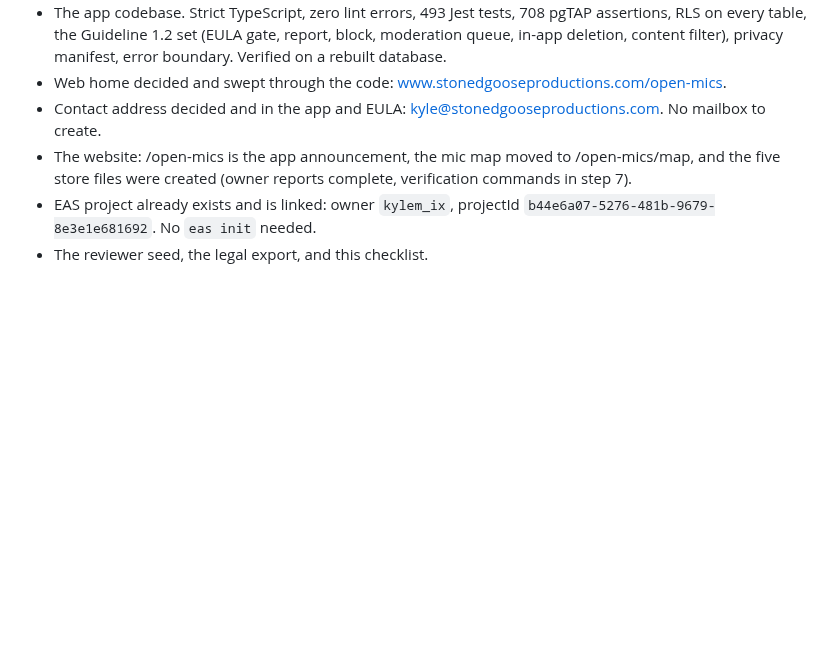
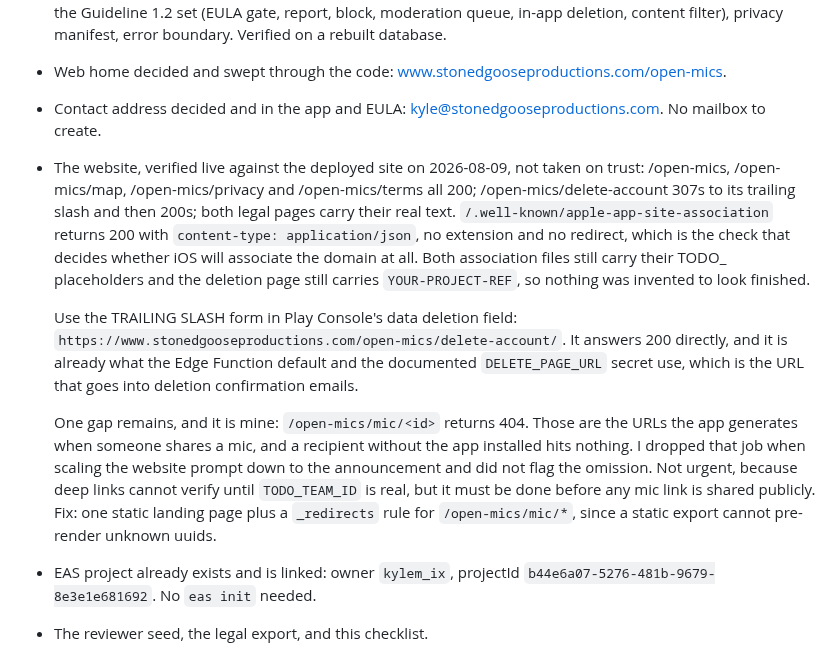
Before and after one commit to KyleMix/Open-Mic-Discovery, a Markdown page: docs/LAUNCH-CHECKLIST.md, the part around the change. GitHub-like rendering; blank space fills up the shorter version.

Commit message:
docs: record the live website verification, and the gap I left
Checked against the deployed site rather than the repo: all five routes
resolve, both legal pages carry real text, and the Apple association file
returns application/json on an extensionless path with no redirect, which
is the check that decides whether iOS associates the domain. Placeholders
in both association files and the deletion page are intact, so nothing was
filled in to look complete.

Also records that /open-mics/mic/<id> still 404s. I dropped that job when
scaling the prompt down to the announcement and did not flag it. Those are
the URLs the app emits when a mic is shared.

```diff
--- a/docs/LAUNCH-CHECKLIST.md
+++ b/docs/LAUNCH-CHECKLIST.md
@@ -20,9 +20,33 @@ Done, and not blocking anything:
   www.stonedgooseproductions.com/open-mics.
 - Contact address decided and in the app and EULA:
   kyle@stonedgooseproductions.com. No mailbox to create.
-- The website: /open-mics is the app announcement, the mic map moved to
-  /open-mics/map, and the five store files were created (owner reports
-  complete, verification commands in step 7).
+- The website, verified live against the deployed site on 2026-08-09, not
+  taken on trust: /open-mics, /open-mics/map, /open-mics/privacy and
+  /open-mics/terms all 200; /open-mics/delete-account 307s to its trailing
+  slash and then 200s; both legal pages carry their real text.
+  `/.well-known/apple-app-site-association` returns 200 with
+  `content-type: application/json`, no extension and no redirect, which is
+  the check that decides whether iOS will associate the domain at all.
+  Both association files still carry their TODO_ placeholders and the
+  deletion page still carries `YOUR-PROJECT-REF`, so nothing was invented
+  to look finished.
+
+  Use the TRAILING SLASH form in Play Console's data deletion field:
+  `https://www.stonedgooseproductions.com/open-mics/delete-account/`. It
+  answers 200 directly, and it is already what the Edge Function default
+  and the documented `DELETE_PAGE_URL` secret use, which is the URL that
+  goes into deletion confirmation emails.
+
+  One gap remains, and it is mine: `/open-mics/mic/<id>` returns 404.
+  Those are the URLs the app generates when someone shares a mic, and a
+  recipient without the app installed hits nothing. I dropped that job
+  when scaling the website prompt down to the announcement and did not
+  flag the omission. Not urgent, because deep links cannot verify until
+  `TODO_TEAM_ID` is real, but it must be done before any mic link is
+  shared publicly. Fix: one static landing page plus a `_redirects` rule
+  for `/open-mics/mic/*`, since a static export cannot pre-render unknown
+  uuids.
+
 - EAS project already exists and is linked: owner `kylem_ix`, projectId
   `b44e6a07-5276-481b-9679-8e3e1e681692`. No `eas init` needed.
 - The reviewer seed, the legal export, and this checklist.
```
